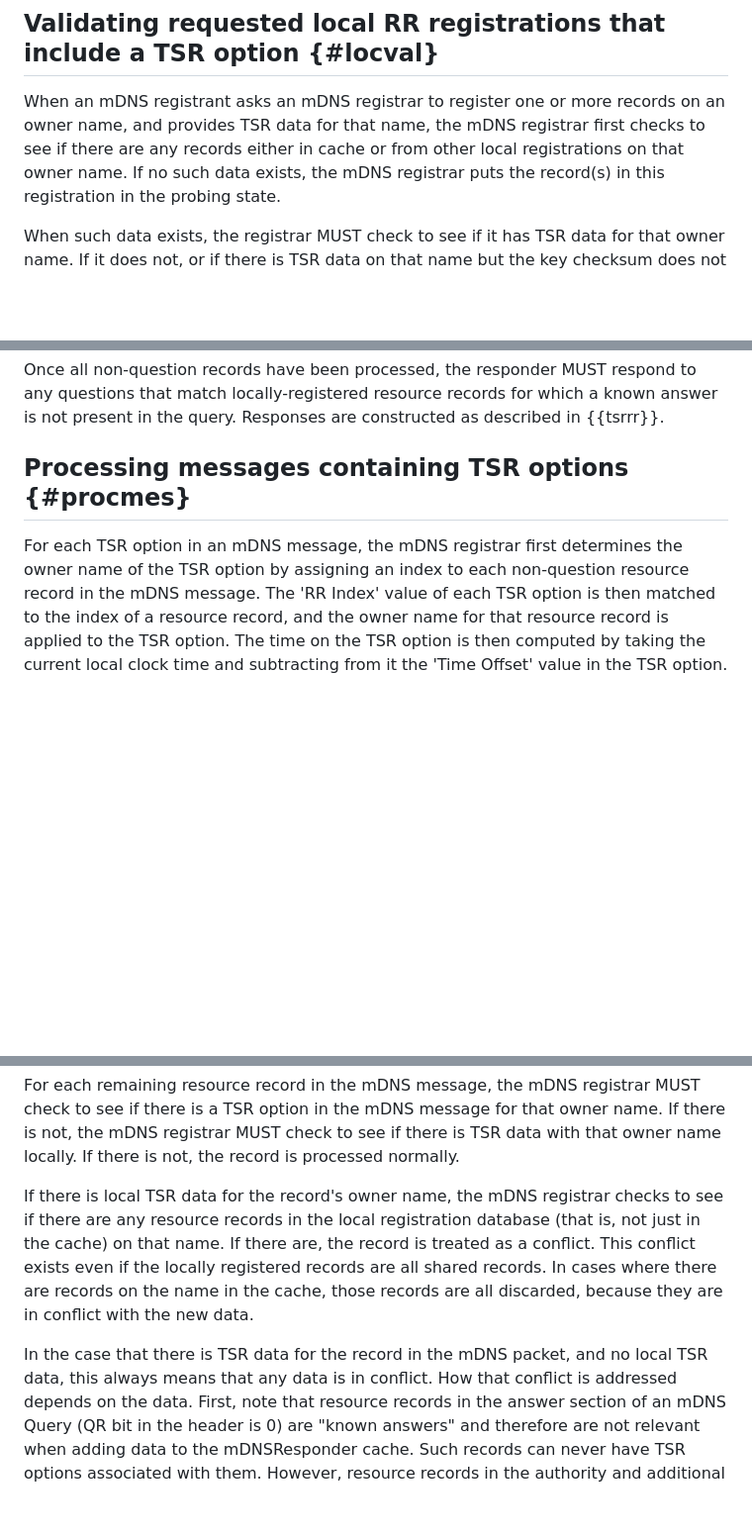
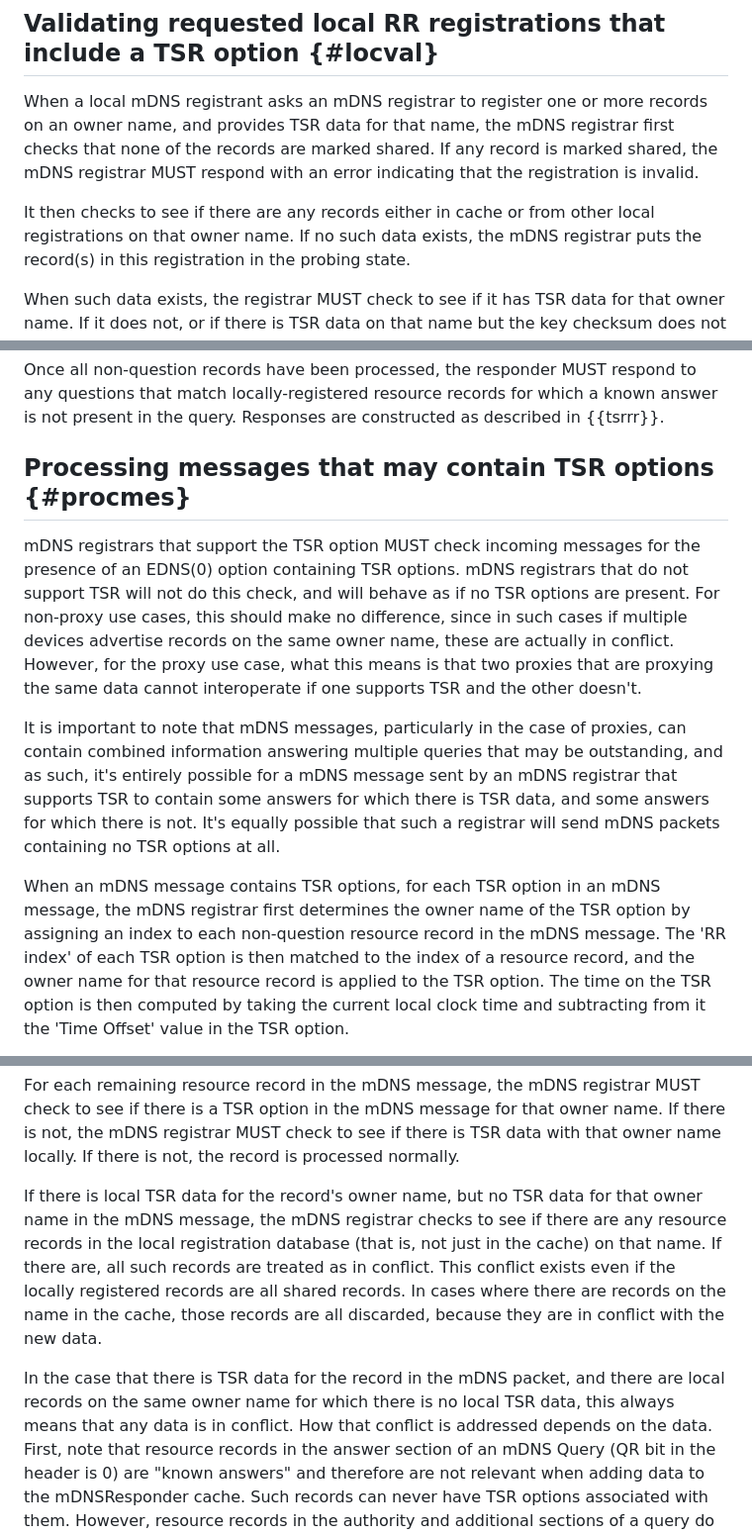
Before and after one commit to dnssd-wg/draft-ietf-dnssd-tsr, a Markdown page: draft-ietf-dnssd-tsr.md, 3 parts joined by grey strips. Shown at 99% size. Rendered like a GitHub page; blank space fills up the shorter version.

Commit message:
- Add text indicating that TSR is invalid with "shared" records - Update "processing messages with" section to cover the non-TSR case more clearly. - Add text talking about how TSR-supporting and non-TSR-supporting mDNS registrars behave

```diff
--- a/draft-ietf-dnssd-tsr.md
+++ b/draft-ietf-dnssd-tsr.md
@@ -239,8 +239,11 @@ mDNS message with a TSR option is generated from local data.
 
 ## Validating requested local RR registrations that include a TSR option {#locval}
 
-When an mDNS registrant asks an mDNS registrar to register one or more records on an owner name, and provides TSR data
-for that name, the mDNS registrar first checks to see if there are any records either in cache or from other local registrations
+When a local mDNS registrant asks an mDNS registrar to register one or more records on an owner name, and provides TSR data
+for that name, the mDNS registrar first checks that none of the records are marked shared. If any record is marked shared,
+the mDNS registrar MUST respond with an error indicating that the registration is invalid.
+
+It then checks to see if there are any records either in cache or from other local registrations
 on that owner name. If no such data exists, the mDNS registrar puts the record(s) in this registration in the probing state.
 
 When such data exists, the registrar MUST check to see if it has TSR data for that owner name. If it does not, or if there
@@ -292,10 +295,22 @@ Once all non-question records have been processed, the responder MUST respond to
 locally-registered resource records for which a known answer is not present in the query. Responses are constructed as
 described in {{tsrrr}}.
 
-## Processing messages containing TSR options {#procmes}
+## Processing messages that may contain TSR options {#procmes}
 
-For each TSR option in an mDNS message, the mDNS registrar first determines the owner name of the TSR option by assigning
-an index to each non-question resource record in the mDNS message. The 'RR Index' value of each TSR option is then matched to the
+mDNS registrars that support the TSR option MUST check incoming messages for the presence of an EDNS(0) option containing
+TSR options. mDNS registrars that do not support TSR will not do this check, and will behave as if no TSR options are present.
+For non-proxy use cases, this should make no difference, since in such cases if multiple devices advertise records
+on the same owner name, these are actually in conflict. However, for the proxy use case, what this means is that two
+proxies that are proxying the same data cannot interoperate if one supports TSR and the other doesn't.
+
+It is important to note that mDNS messages, particularly in the case of proxies, can contain combined information
+answering multiple queries that may be outstanding, and as such, it's entirely possible for a mDNS message sent by an
+mDNS registrar that supports TSR to contain some answers for which there is TSR data, and some answers for which there
+is not. It's equally possible that such a registrar will send mDNS packets containing no TSR options at all.
+
+When an mDNS message contains TSR options, for each TSR option in an mDNS message, the mDNS registrar first determines
+the owner name of the TSR option by assigning
+an index to each non-question resource record in the mDNS message. The 'RR index' of each TSR option is then matched to the
 index of a resource record, and the owner name for that resource record is applied to the TSR option. The time on the TSR
 option is then computed by taking the current local clock time and subtracting from it the 'Time Offset' value in
 the TSR option.
@@ -312,12 +327,14 @@ For each remaining resource record in the mDNS message, the mDNS registrar MUST
 the mDNS message for that owner name. If there is not, the mDNS registrar MUST check to see if there is TSR data with that
 owner name locally. If there is not, the record is processed normally.
 
-If there is local TSR data for the record's owner name, the mDNS registrar checks to see if there are any resource records
-in the local registration database (that is, not just in the cache) on that name. If there are, the record is treated as a
+If there is local TSR data for the record's owner name, but no TSR data for that owner name in the mDNS message,
+the mDNS registrar checks to see if there are any resource records
+in the local registration database (that is, not just in the cache) on that name. If there are, all such records are treated as in
 conflict. This conflict exists even if the locally registered records are all shared records. In cases where there are
 records on the name in the cache, those records are all discarded, because they are in conflict with the new data.
 
-In the case that there is TSR data for the record in the mDNS packet, and no local TSR data, this always means that any
+In the case that there is TSR data for the record in the mDNS packet, and there are local records on the same owner name
+for which there is no local TSR data, this always means that any
 data is in conflict. How that conflict is addressed depends on the data. First, note that resource records in the answer
 section of an mDNS Query (QR bit in the header is 0) are "known answers" and therefore are not relevant when adding data
 to the mDNSResponder cache. Such records can never have TSR options associated with them.  However, resource records in
```
